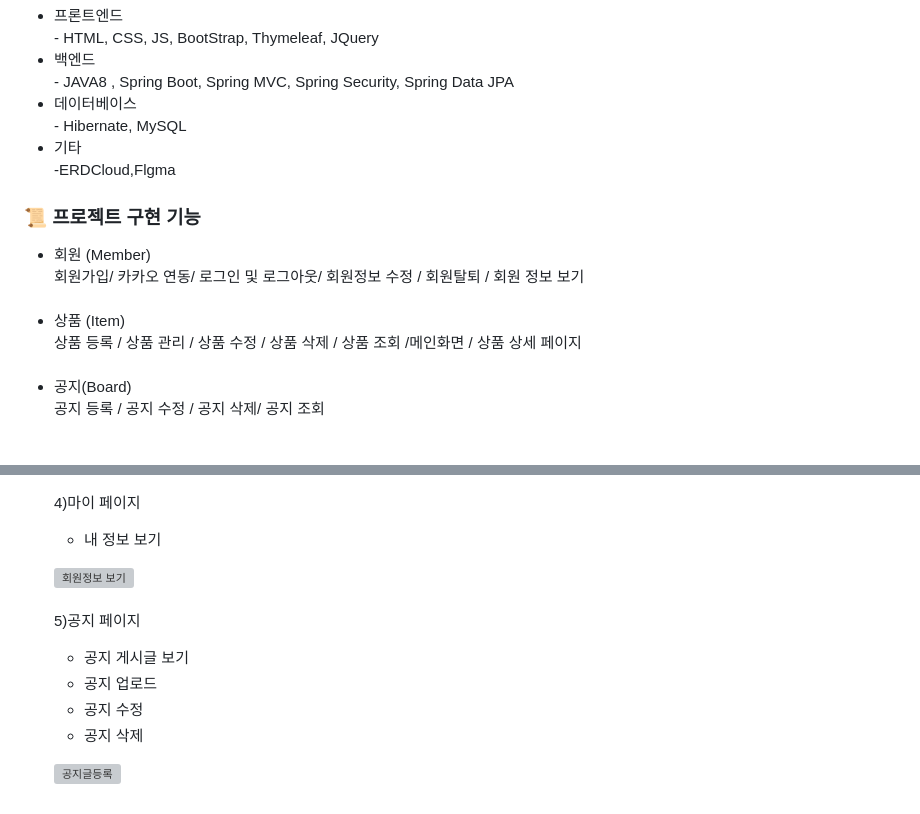
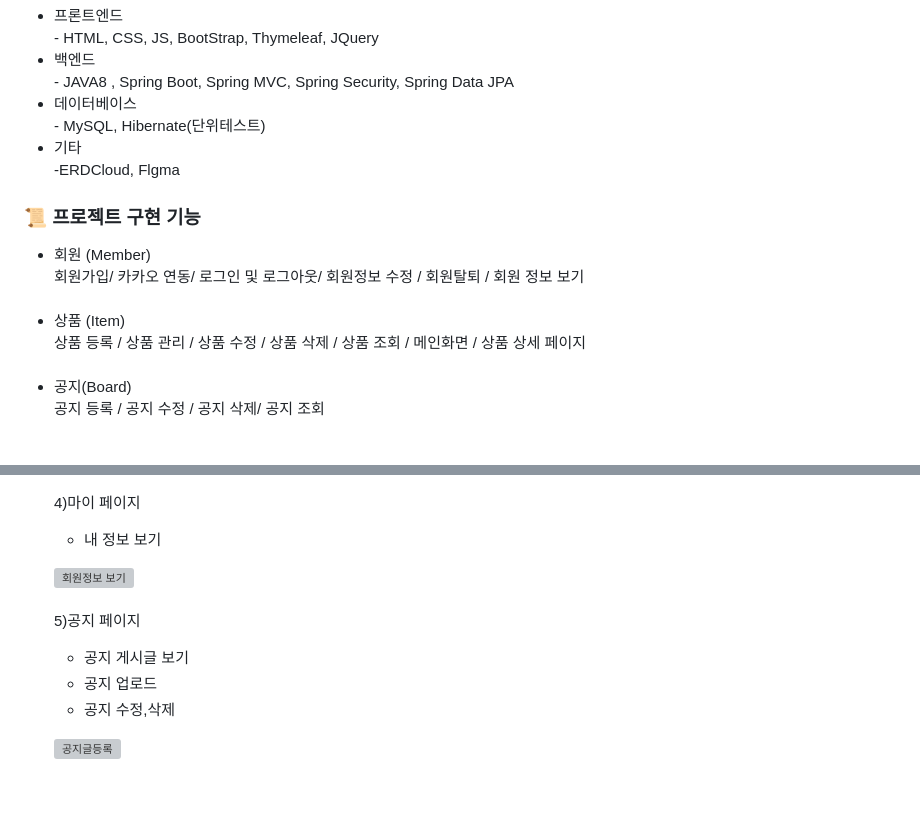
Before and after one commit to simmini/WooJooBooks, a Markdown page: README.md, 2 parts joined by grey strips. Drawn GitHub-style; grey boxes are pictures that could not be loaded.

```diff
--- a/README.md
+++ b/README.md
@@ -35,9 +35,9 @@
 <li>백엔드</li>
 - JAVA8 , Spring Boot, Spring MVC, Spring Security, Spring Data JPA
 <li>데이터베이스</li>
-- Hibernate, MySQL
+- MySQL, Hibernate(단위테스트)
 <li>기타</li>
--ERDCloud,Flgma
+-ERDCloud, Flgma
  </ul>
 
 <h3>📜 프로젝트 구현 기능</h3>
@@ -46,7 +46,7 @@
 회원가입/ 카카오 연동/ 로그인 및 로그아웃/ 회원정보 수정 / 회원탈퇴 / 회원 정보 보기<br/><br/>
 
 <li>상품 (Item)<br/></li>
-상품 등록 / 상품 관리 / 상품 수정 / 상품 삭제 / 상품 조회 /메인화면 / 상품 상세 페이지<br/><br/>
+상품 등록 / 상품 관리 / 상품 수정 / 상품 삭제 / 상품 조회 / 메인화면 / 상품 상세 페이지<br/><br/>
 
 <li>공지(Board)<br/></li>
 공지 등록 / 공지 수정 / 공지 삭제/ 공지 조회<br/><br/>
@@ -109,6 +109,7 @@ BoardImg : 공지게시판용 파일 테이블</br>
 <ul>
   <li>내 정보 보기</li>
 </ul>
+
 <img width="699" alt="회원정보 보기" src="https://user-images.githubusercontent.com/77092838/211150722-56225c92-0cb5-45e2-b209-2c5a3945039d.png">
 
 
@@ -117,7 +118,7 @@ BoardImg : 공지게시판용 파일 테이블</br>
 <ul>
  <li>공지 게시글 보기</li>
  <li>공지 업로드</li>
- <li>공지 수정</li>
- <li>공지 삭제</li>
+ <li>공지 수정,삭제</li>
 </ul>
+
 <img width="695" alt="공지글등록" src="https://user-images.githubusercontent.com/77092838/211152636-2cde6d3d-ff63-4047-b8a9-9ca7a5a74e9f.png">
```
Also changed, not shown: other parts of README.md (+2 -2 lines).
